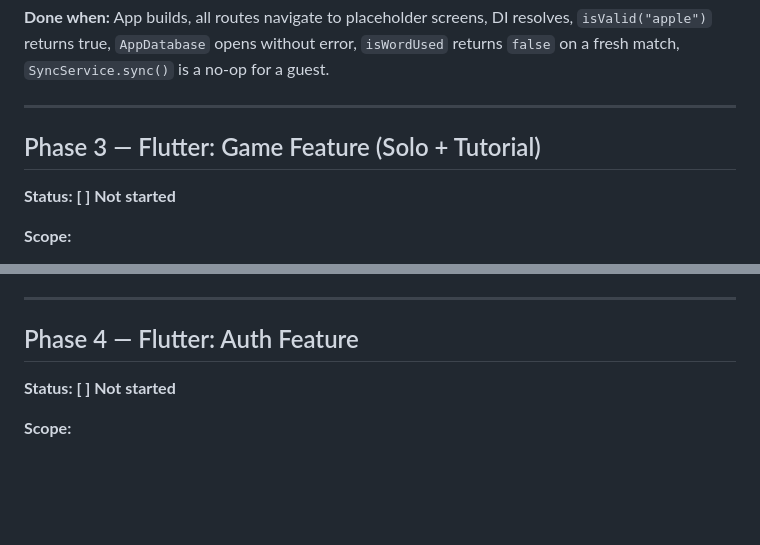
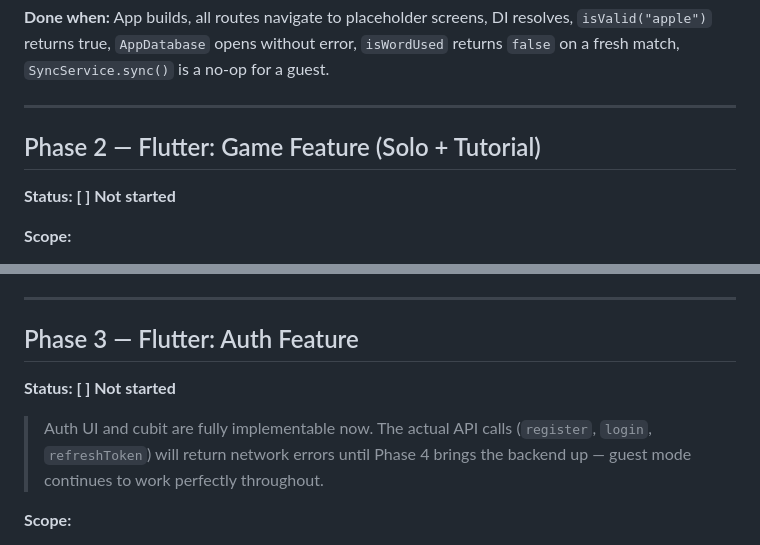
Before and after one commit to amirabbasataei/snap-word, a Markdown page: PLAN.md, 2 parts joined by grey strips. GitHub-like rendering; blank space fills up the shorter version.

```diff
--- a/PLAN.md
+++ b/PLAN.md
@@ -53,7 +39,7 @@ At the start of each session: read **both** files, then implement the requested
 
 ---
 
-## Phase 3 — Flutter: Game Feature (Solo + Tutorial)
+## Phase 2 — Flutter: Game Feature (Solo + Tutorial)
 **Status: [ ] Not started**
 
 **Scope:**
@@ -77,8 +63,10 @@ At the start of each session: read **both** files, then implement the requested
 
 ---
 
-## Phase 4 — Flutter: Auth Feature
+## Phase 3 — Flutter: Auth Feature
 **Status: [ ] Not started**
+
+> Auth UI and cubit are fully implementable now. The actual API calls (`register`, `login`, `refreshToken`) will return network errors until Phase 4 brings the backend up — guest mode continues to work perfectly throughout.
 
 **Scope:**
 - `features/auth/data/auth_repository.dart` — `register`, `login`, `refreshToken`; persist JWT in `shared_preferences`
```
Also changed, not shown: other parts of PLAN.md (+23 -19 lines), CLAUDE.md (+4 -4 lines).
